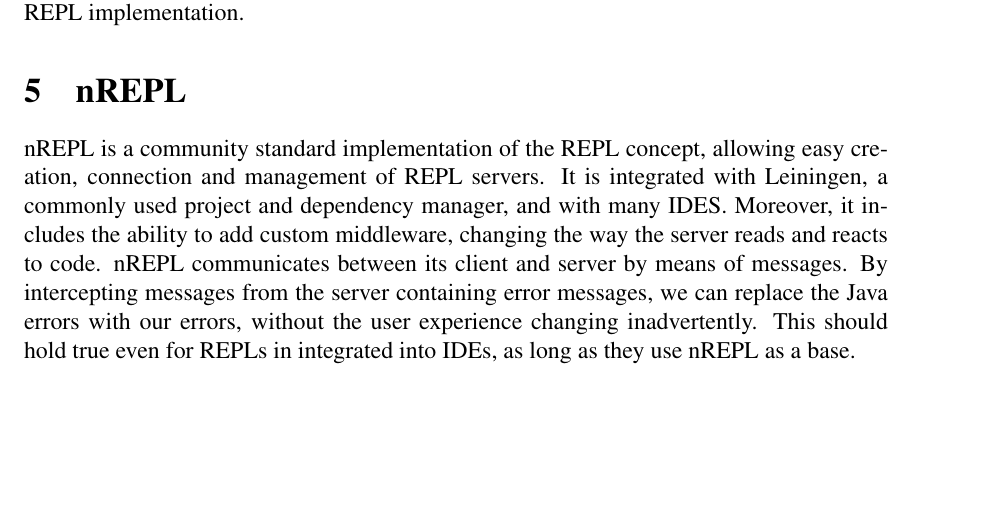
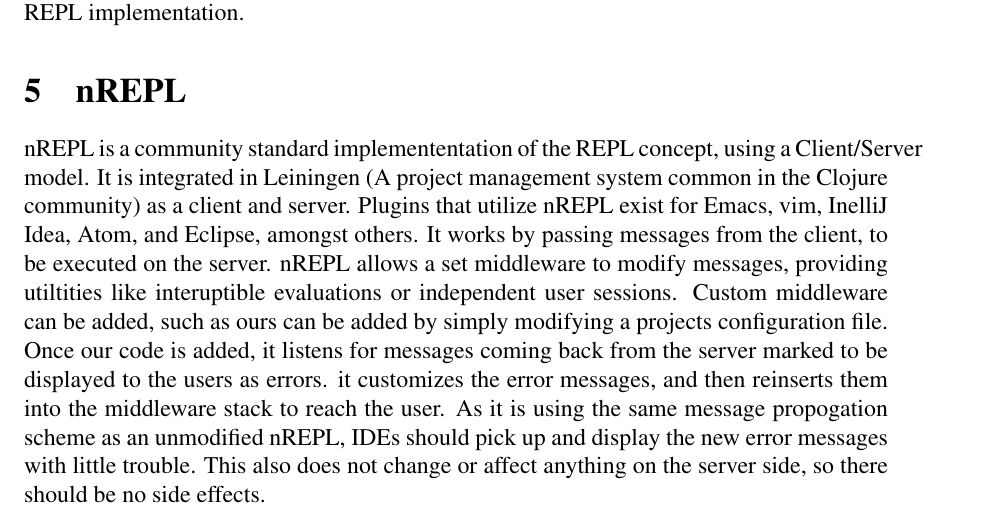
Before and after one commit to Clojure-Intro-Course/mics2018demo, a LaTeX document (mics2018.tex): part of page 3 of 4, cut so that both start at the same text, the shorter picture padded with empty space. Compiled offline with pdfLaTeX.

Commit message:
rewrote nREPL section

```diff
--- a/mics2018.tex
+++ b/mics2018.tex
@@ -256,17 +256,34 @@
 %  Finding an expandable REPL implementation to add our message processing to
 %  is ideal.
 \section{nREPL}
-nREPL is a community standard implementation of the REPL concept,
-allowing easy creation, connection and management of REPL servers.
-It is integrated with Leiningen, a commonly used project and dependency manager,
- and with many IDES. Moreover, it includes the ability to add custom middleware,
-  changing the way the server reads and reacts to code.
- nREPL communicates between its client and server by means of messages.
- By intercepting messages from the server containing error messages,
- we can replace the Java errors with our errors,
-  without the user experience changing inadvertently.
-This should hold true even for REPLs in integrated into IDEs, as long as they
- use nREPL as a base.
+nREPL is a community standard implemententation of the REPL concept,
+ using a Client/Server model. It is integrated in Leiningen
+  (A project management system common in the Clojure community) as a client and server.
+ Plugins that utilize nREPL exist for Emacs, vim, InelliJ Idea, Atom, and Eclipse, amongst others.
+It works by passing messages from the client, to be executed on the server.
+nREPL allows a set middleware to modify messages, providing utiltities
+like interuptible evaluations or independent user sessions.
+Custom middleware can be added, such as ours can be added by simply
+modifying a projects configuration file. Once our code is added,
+it listens for messages coming back from the server
+marked to be displayed to the users as errors.
+it customizes the error messages, and then reinserts them into the middleware stack
+to reach the user. As it is using the same message propogation scheme as an unmodified nREPL,
+IDEs should pick up and display the new error messages with little trouble.
+This also does not change or affect anything on the server side, so there should
+be no side effects.
+
+%nREPL is a community standard implementation of the REPL concept,
+%allowing easy creation, connection and management of REPL servers.
+%It is integrated with Leiningen, a commonly used project and dependency manager,
+% and with many IDES. Moreover, it includes the ability to add custom middleware,
+%  changing the way the server reads and reacts to code.
+% nREPL communicates between its client and server by means of messages.
+% By intercepting messages from the server containing error messages,
+% we can replace the Java errors with our errors,
+%  without the user experience changing inadvertently.
+%This should hold true even for REPLs in integrated into IDEs, as long as they
+% use nREPL as a base.
 
 \section{Conclusion}
 By harnessing the systems already built for Clojure,
```
